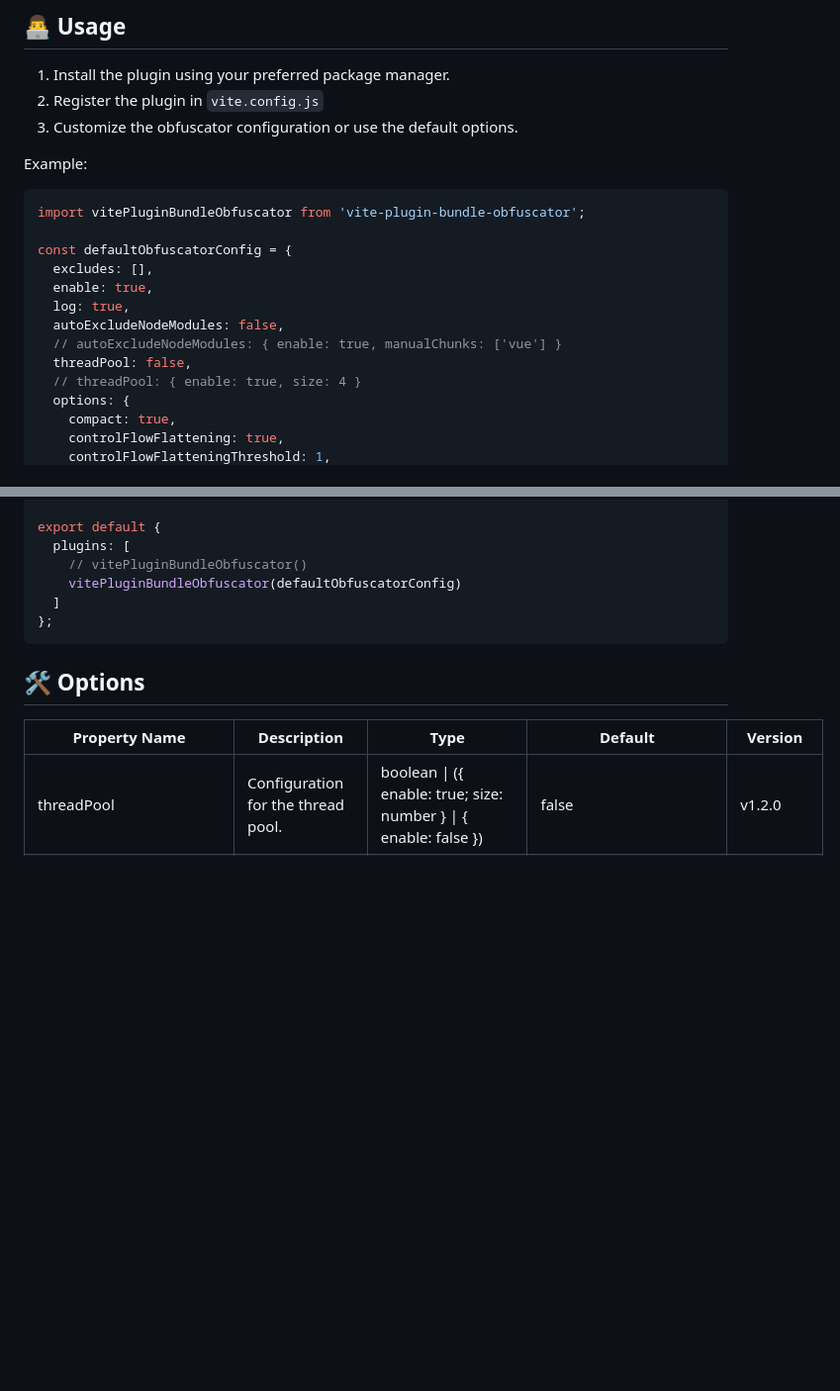
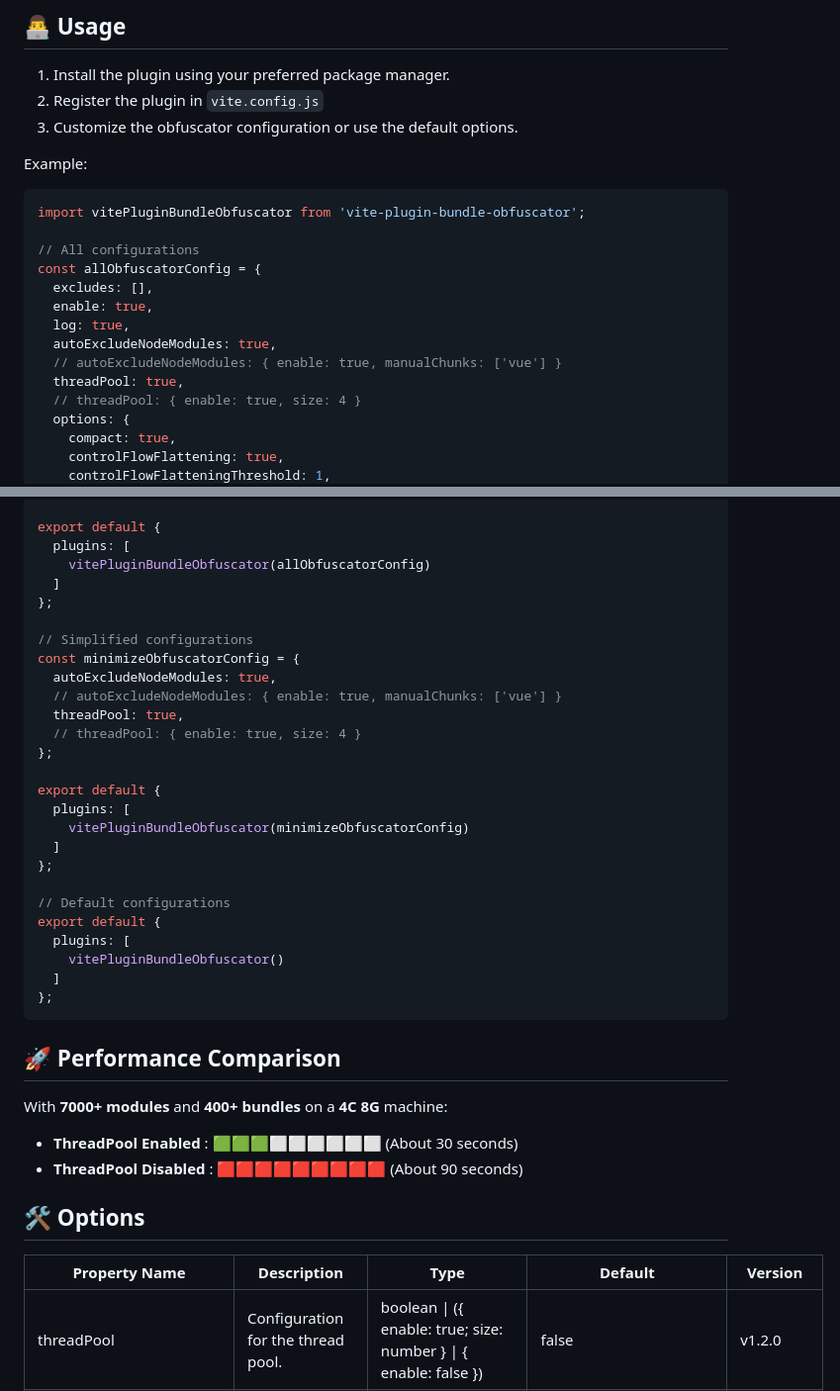
Before and after one commit to z0ffy/vite-plugin-bundle-obfuscator, a Markdown page: README.md, 2 parts joined by grey strips. Shown: that part at 99% size. Drawn GitHub-style; blank space fills up the shorter version.

````diff
--- a/README.md
+++ b/README.md
@@ -84,13 +84,14 @@ Example:
 ```javascript
 import vitePluginBundleObfuscator from 'vite-plugin-bundle-obfuscator';
 
-const defaultObfuscatorConfig = {
+// All configurations
+const allObfuscatorConfig = {
   excludes: [],
   enable: true,
   log: true,
-  autoExcludeNodeModules: false,
+  autoExcludeNodeModules: true,
   // autoExcludeNodeModules: { enable: true, manualChunks: ['vue'] }
-  threadPool: false,
+  threadPool: true,
   // threadPool: { enable: true, size: 4 }
   options: {
     compact: true,
@@ -125,11 +126,38 @@ const defaultObfuscatorConfig = {
 
 export default {
   plugins: [
-    // vitePluginBundleObfuscator()
-    vitePluginBundleObfuscator(defaultObfuscatorConfig)
+    vitePluginBundleObfuscator(allObfuscatorConfig)
+  ]
+};
+
+// Simplified configurations
+const minimizeObfuscatorConfig = {
+  autoExcludeNodeModules: true,
+  // autoExcludeNodeModules: { enable: true, manualChunks: ['vue'] }
+  threadPool: true,
+  // threadPool: { enable: true, size: 4 }
+};
+
+export default {
+  plugins: [
+    vitePluginBundleObfuscator(minimizeObfuscatorConfig)
+  ]
+};
+
+// Default configurations
+export default {
+  plugins: [
+    vitePluginBundleObfuscator()
   ]
 };
 ```
+
+## 🚀 Performance Comparison
+
+With **7000+ modules** and **400+ bundles** on a **4C 8G** machine:
+
+- **ThreadPool Enabled**   : 🟩🟩🟩⬜⬜⬜⬜⬜⬜ (About 30 seconds)
+- **ThreadPool Disabled**  : 🟥🟥🟥🟥🟥🟥🟥🟥🟥 (About 90 seconds)
 
 ## 🛠️ Options
 
````
Also changed, not shown: other parts of README.md (+5 -5 lines), README.zh-CN.md (+35 -7 lines).
